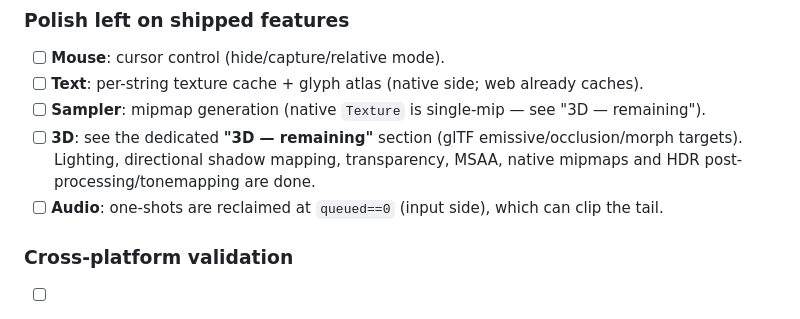
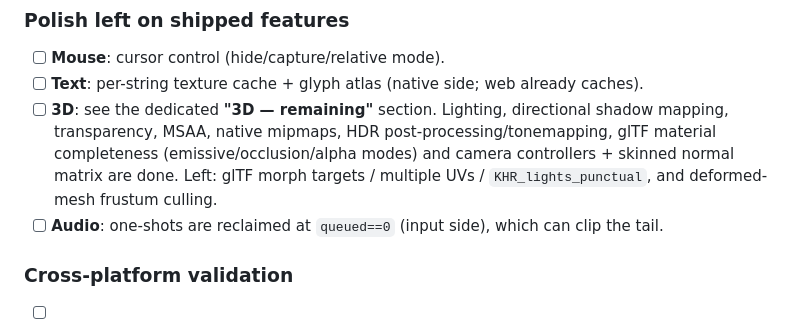
Before and after one commit to raj/flock, a Markdown page: todo.md, the part around the change. GitHub-like rendering.

Commit message:
todo: refresh stale 3D polish references (mipmaps + glTF materials done)

```diff
--- a/todo.md
+++ b/todo.md
@@ -294,10 +294,11 @@ notes buried in the completed entries plus the two open sections:
 ### Polish left on shipped features
 - [ ] **Mouse**: cursor control (hide/capture/relative mode).
 - [ ] **Text**: per-string texture cache + glyph atlas (native side; web already caches).
-- [ ] **Sampler**: mipmap generation (native `Texture` is single-mip — see "3D — remaining").
-- [ ] **3D**: see the dedicated **"3D — remaining"** section (glTF emissive/occlusion/morph
-      targets). Lighting, directional shadow mapping, transparency, MSAA, native mipmaps and
-      HDR post-processing/tonemapping are done.
+- [ ] **3D**: see the dedicated **"3D — remaining"** section. Lighting, directional shadow
+      mapping, transparency, MSAA, native mipmaps, HDR post-processing/tonemapping, glTF
+      material completeness (emissive/occlusion/alpha modes) and camera controllers + skinned
+      normal matrix are done. Left: glTF morph targets / multiple UVs / `KHR_lights_punctual`,
+      and deformed-mesh frustum culling.
 - [ ] **Audio**: one-shots are reclaimed at `queued==0` (input side), which can clip the tail.
 
 ### Cross-platform validation
```
